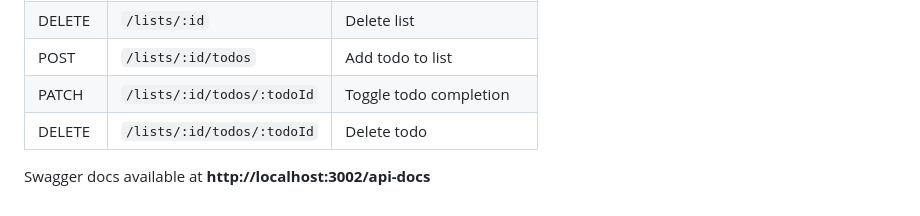
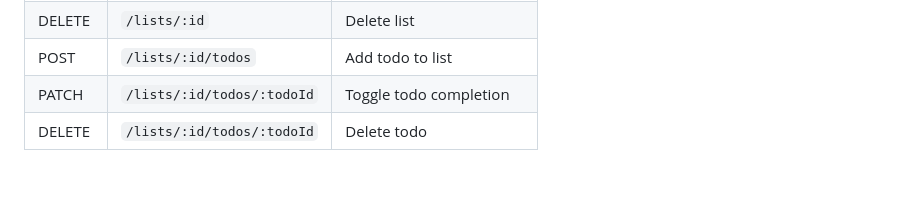
Before and after one commit to hchitte2/todo-manager-new, a Markdown page: README.md, the part around the change. GitHub-like rendering; blank space fills up the shorter version.

Commit message:
Remove Swagger docs URL
Removed Swagger docs URL from README.

```diff
--- a/README.md
+++ b/README.md
@@ -100,5 +100,3 @@ npm run test:e2e
 | POST | `/lists/:id/todos` | Add todo to list |
 | PATCH | `/lists/:id/todos/:todoId` | Toggle todo completion |
 | DELETE | `/lists/:id/todos/:todoId` | Delete todo |
-
-Swagger docs available at **http://localhost:3002/api-docs**
```
